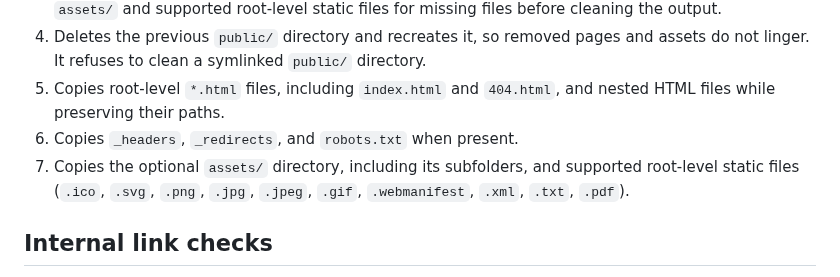
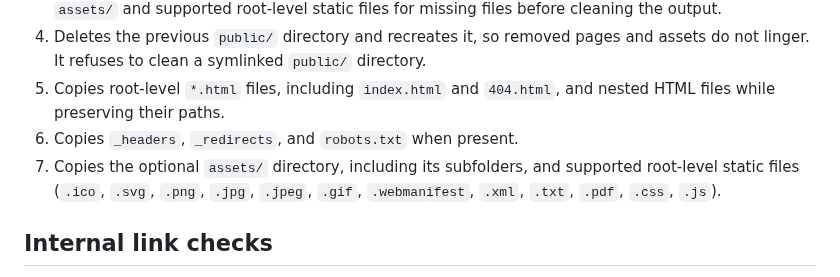
Before and after one commit to littlebizzy/static-site-boilerplate, a Markdown page: docs/build.md, the part around the change. Drawn GitHub-style.

Commit message:
Document root-level CSS and JavaScript support

```diff
--- a/docs/build.md
+++ b/docs/build.md
@@ -10,7 +10,7 @@ Run `python3 build.py` from the repository root. Cloudflare Workers uses the sam
 4. Deletes the previous `public/` directory and recreates it, so removed pages and assets do not linger. It refuses to clean a symlinked `public/` directory.
 5. Copies root-level `*.html` files, including `index.html` and `404.html`, and nested HTML files while preserving their paths.
 6. Copies `_headers`, `_redirects`, and `robots.txt` when present.
-7. Copies the optional `assets/` directory, including its subfolders, and supported root-level static files (`.ico`, `.svg`, `.png`, `.jpg`, `.jpeg`, `.gif`, `.webmanifest`, `.xml`, `.txt`, `.pdf`).
+7. Copies the optional `assets/` directory, including its subfolders, and supported root-level static files (`.ico`, `.svg`, `.png`, `.jpg`, `.jpeg`, `.gif`, `.webmanifest`, `.xml`, `.txt`, `.pdf`, `.css`, `.js`).
 
 ## Internal link checks
 
```
